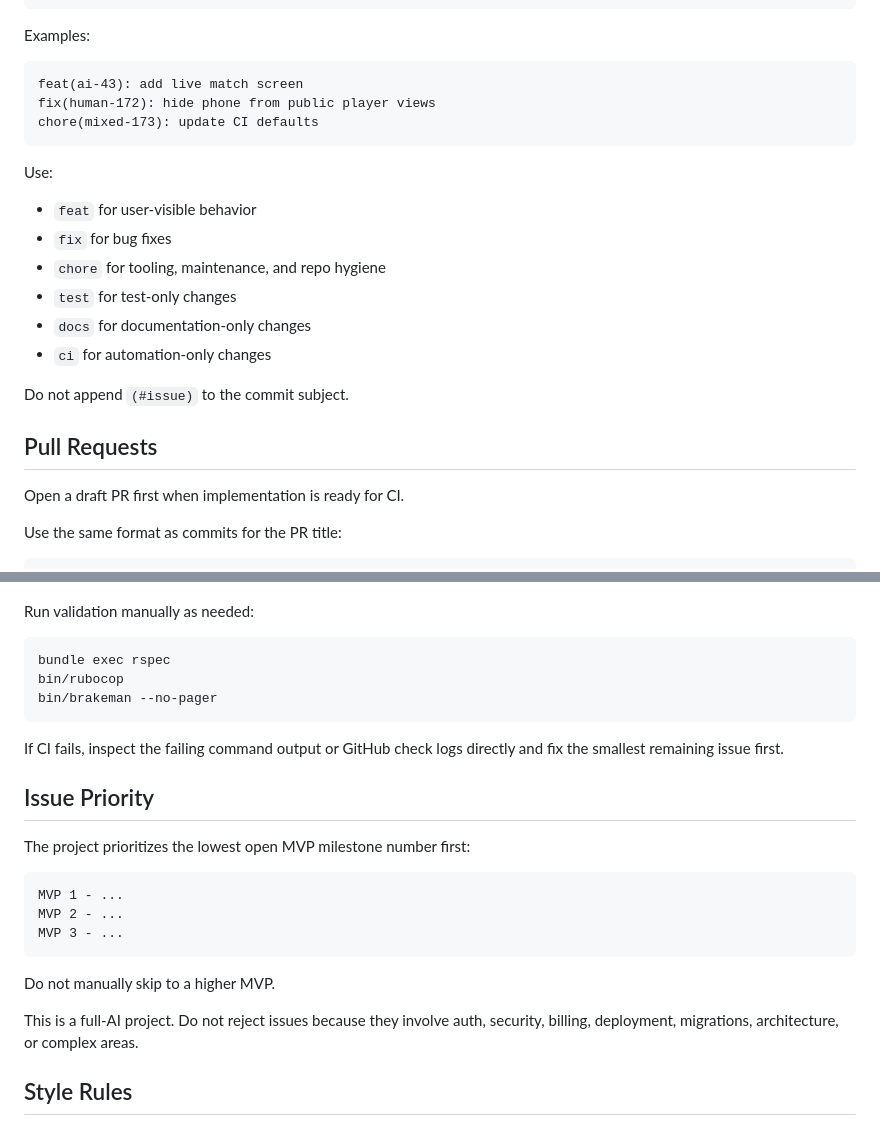
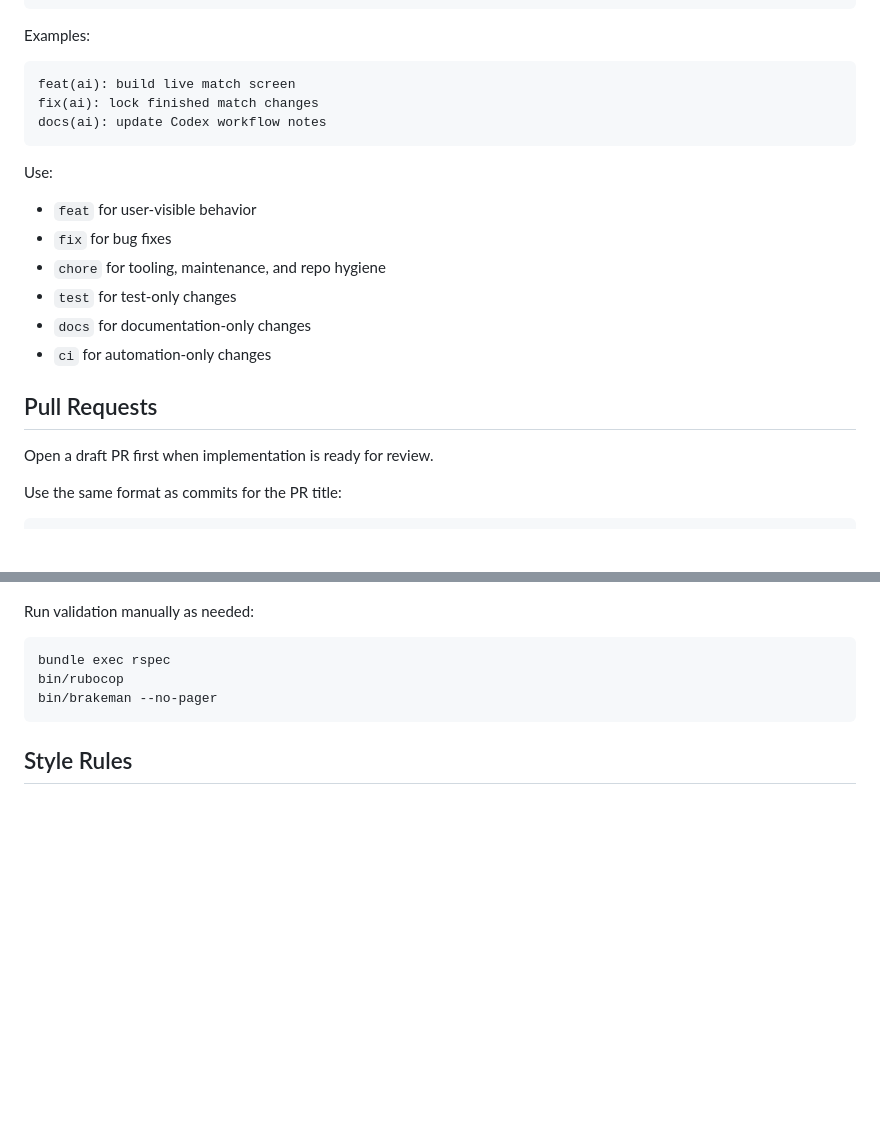
Before and after one commit to mateuszwu/football_app, a Markdown page: CODEX_NOTES.md, 2 parts joined by grey strips. GitHub-like rendering; blank space fills up the shorter version.

````diff
--- a/CODEX_NOTES.md
+++ b/CODEX_NOTES.md
@@ -71,9 +100,9 @@ Use this commit format:
 Examples:
 
 ```text
-feat(ai-43): add live match screen
-fix(human-172): hide phone from public player views
-chore(mixed-173): update CI defaults
+feat(ai): build live match screen
+fix(ai): lock finished match changes
+docs(ai): update Codex workflow notes
 ```
 
 Use:
@@ -85,11 +114,9 @@ Use:
 - `docs` for documentation-only changes
 - `ci` for automation-only changes
 
-Do not append `(#issue)` to the commit subject.
-
 ## Pull Requests
 
-Open a draft PR first when implementation is ready for CI.
+Open a draft PR first when implementation is ready for review.
 
 Use the same format as commits for the PR title:
 
@@ -172,22 +161,6 @@ bundle exec rspec
 bin/rubocop
 bin/brakeman --no-pager
 ```
-
-If CI fails, inspect the failing command output or GitHub check logs directly and fix the smallest remaining issue first.
-
-## Issue Priority
-
-The project prioritizes the lowest open MVP milestone number first:
-
-```text
-MVP 1 - ...
-MVP 2 - ...
-MVP 3 - ...
-```
-
-Do not manually skip to a higher MVP.
-
-This is a full-AI project. Do not reject issues because they involve auth, security, billing, deployment, migrations, architecture, or complex areas.
 
 ## Style Rules
 
````
Also changed, not shown: other parts of CODEX_NOTES.md (+78 -87 lines).
